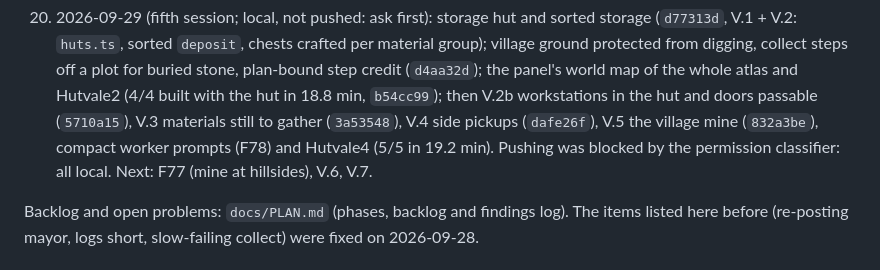
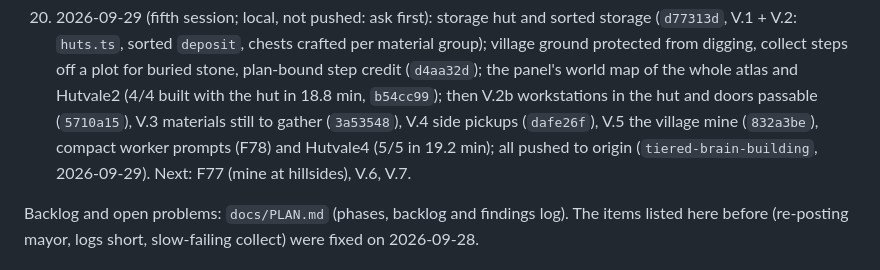
Before and after one commit to delphium226/MCAISandbox, a Markdown page: CLAUDE.md, the part around the change. Drawn GitHub-style.

```diff
--- a/CLAUDE.md
+++ b/CLAUDE.md
@@ -274,8 +274,8 @@ Branch `tiered-brain-building`, not merged or pushed (`main` is unchanged):
     steps off a plot for buried stone, plan-bound step credit (`d4aa32d`); the panel's world map of the whole atlas and
     Hutvale2 (4/4 built with the hut in 18.8 min, `b54cc99`); then V.2b workstations in the hut and doors passable
     (`5710a15`), V.3 materials still to gather (`3a53548`), V.4 side pickups (`dafe26f`), V.5 the village mine
-    (`832a3be`), compact worker prompts (F78) and Hutvale4 (5/5 in 19.2 min). Pushing was blocked by the permission
-    classifier: all local. Next: F77 (mine at hillsides), V.6, V.7.
+    (`832a3be`), compact worker prompts (F78) and Hutvale4 (5/5 in 19.2 min); all pushed to origin
+    (`tiered-brain-building`, 2026-09-29). Next: F77 (mine at hillsides), V.6, V.7.
 
 Backlog and open problems: `docs/PLAN.md` (phases, backlog and findings log). The items listed here before
 (re-posting mayor, logs short, slow-failing collect) were fixed on 2026-09-28.
```
Also changed, not shown: docs/PLAN.md (+3 -4 lines).
